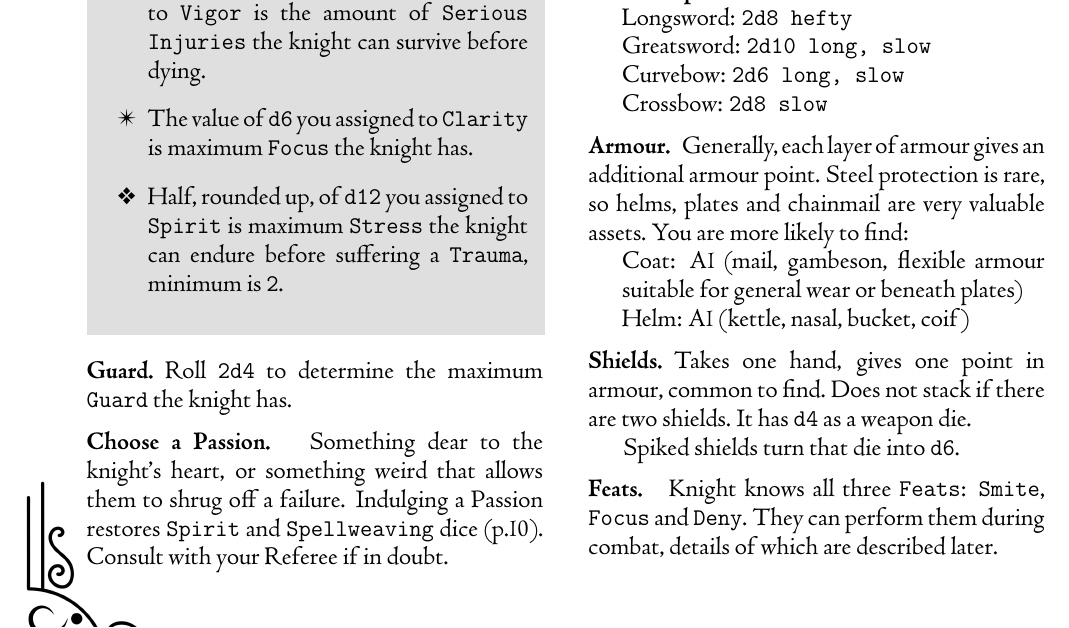
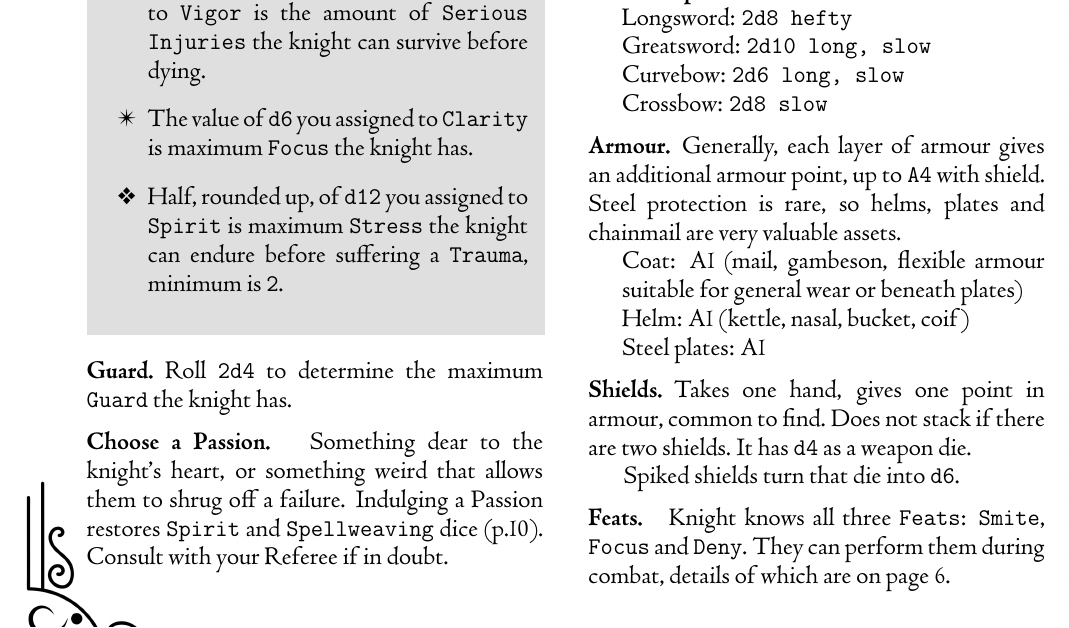
Before and after one commit to FrogOfJuly/Kerkenna_the_odd, a LaTeX document (Main.tex): part of page 4 of 19, cut so that both start at the same text. The pictures show the PDF file output/Main.pdf that the author committed with the source.

Commit message:
more things

```diff
--- a/Main.tex
+++ b/Main.tex
@@ -194,12 +194,12 @@ Weapons have properties to reflect their behavior.
     \item [] Crossbow: \texttt{2d8 slow}
 \end{itemize}
 
-\paragraph{Armour.} Generally, each layer of armour gives an additional armour point.
+\paragraph{Armour.} Generally, each layer of armour gives an additional armour point, up to \texttt{A4} with shield.
 Steel protection is rare, so helms, plates and chainmail are very valuable assets.
-You are more likely to find:
 \begin{itemize}[nosep, leftmargin=*]
     \item[] Coat: A1 (mail, gambeson, flexible armour suitable for general wear or beneath plates)
     \item[] Helm: A1 (kettle, nasal, bucket, coif)
+    \item[] Steel plates: A1
 \end{itemize}
 
 \paragraph{Shields.} Takes one hand, gives one point in armour, common to find.
@@ -207,7 +207,8 @@ Does not stack if there are two shields. It has \texttt{d4} as a weapon die.
 
 Spiked shields turn that die into \texttt{d6}.
 
-\paragraph{Feats. } Knight knows all three \texttt{Feats}: \texttt{Smite}, \texttt{Focus} and \texttt{Deny}. They can perform them during combat, details of which are described later.
+\paragraph{Feats. } Knight knows all three \texttt{Feats}: \texttt{Smite}, \texttt{Focus} and \texttt{Deny}.
+They can perform them during combat, details of which are on page \pageref*{sec:combat}.
 
 % can be found on Kerkenna and, though not frequently, knights known to employ it during their endeavours. Some knights are \textbf{Mages} and some are \textbf{Witches}.
 
```
Also changed, not shown: output/Main.pdf, Main.tex (8 more changed lines).
